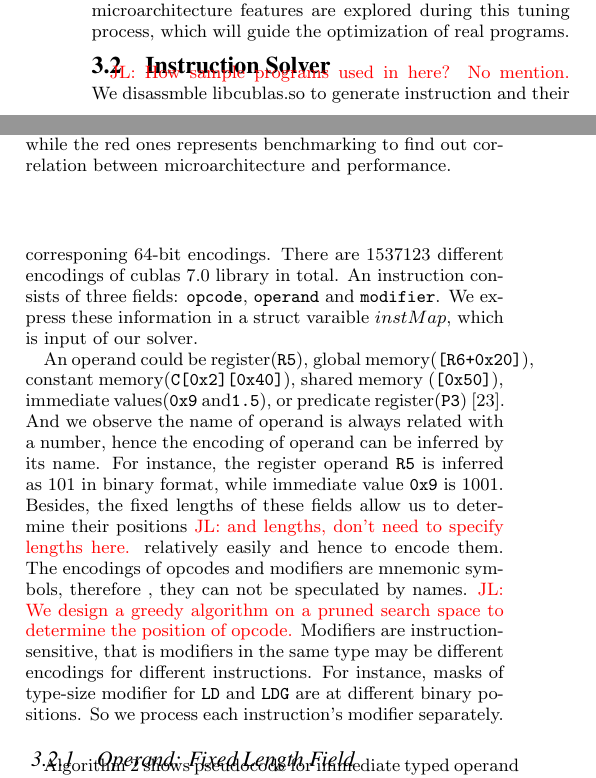
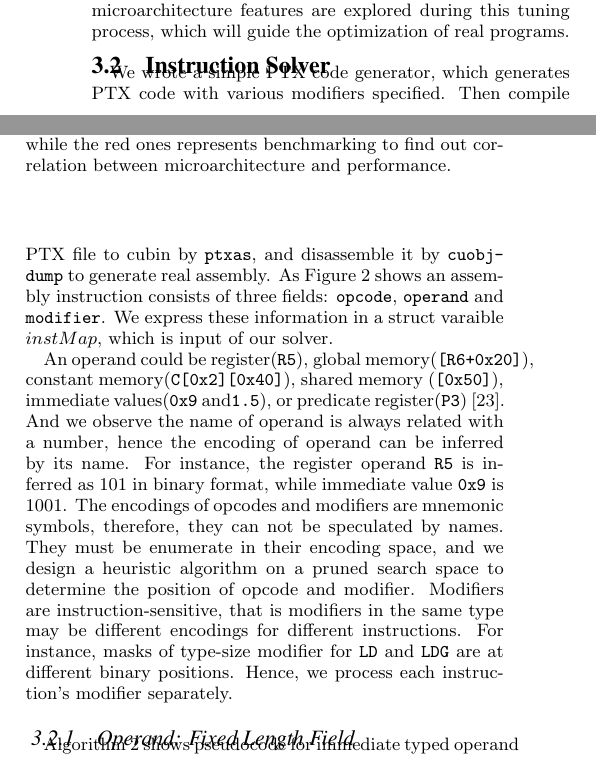
Before and after one commit to fruitfly1026/SGEMM, a LaTeX paper (sgemm.tex, which reads text/solver.tex): two parts of the columns of page 3 of 12, joined at a grey line, cut so that both start at the same text. Compiled offline with pdfLaTeX.

Commit message:
3.2 to 3.2.1

```diff
--- a/text/solver.tex
+++ b/text/solver.tex
@@ -1,25 +1,25 @@
 \subsection{Instruction Solver}
 
-\jled{How sample programs used in here? No mention.}
-%We wrote simple PTX code generator, which generate PTX code with various modifiers specified.
-%Then compile PTX file to cubin by {\tt ptxas}, and disassemble it by {\tt cuobjdump}. In this way, we generate real assembly
-%instruction and their 64-bit encoding, which is the input of solver algorithm.
-We disassmble libcublas.so to generate instruction and their corresponing 64-bit encodings. There are $1537123$ different encodings of cublas 7.0 library in total.
-An instruction consists of three fields: {\tt opcode}, {\tt operand} and {\tt modifier}. We express these information in a struct
+%\jled{How sample programs used in here? No mention.}
+We wrote a simple PTX code generator, which generates PTX code with various modifiers specified.
+Then compile PTX file to cubin by {\tt ptxas}, and disassemble it by {\tt cuobjdump} to generate real assembly.
+As Figure~\ref{fig:imm} shows an assembly instruction consists of three fields: {\tt opcode}, {\tt operand} and {\tt modifier}. We express these information in a struct
 varaible $instMap$, which is input of our solver.
+%In this way, we generate real assembly instruction and their 64-bit encoding, which is the input of solver algorithm.
+%We disassmble libcublas.so to generate instruction and their corresponing 64-bit encodings. There are $1537123$ different encodings of cublas 7.0 library in total.
 
 An operand could be register({\tt R5}),
 global memory({\tt [R6+0x20]}), constant memory({\tt C[0x2][0x40]}), shared memory ({\tt [0x50]}),
 immediate values({\tt 0x9} and{\tt1.5}), or predicate register({\tt P3})~\cite{ptx2015isa}. %represented by different .
 And we observe the name of operand is always related with a number, hence the encoding of operand can be inferred by its name.
 For instance, the register operand {\tt R5} is inferred as $101$ in binary format, while immediate value {\tt 0x9} is $1001$.
-Besides, the fixed lengths of these fields allow us to determine their positions \jled{and lengths, don't need to specify lengths here.} relatively easily and hence to encode them.
-The encodings of opcodes and modifiers are mnemonic symbols, therefore
-, they can not be speculated by names.
-\jled{We design a greedy algorithm on a pruned search space to determine the position of opcode.}
+%Besides, the fixed lengths of these fields allow us to determine their positions \jled{and lengths, don't need to specify lengths here.} relatively easily and hence to encode them.
+The encodings of opcodes and modifiers are mnemonic symbols, therefore, they can not be speculated by names.
+They must be enumerate in their encoding space, and we design a heuristic algorithm on a pruned search space to
+determine the position of opcode and modifier.
 Modifiers are instruction-sensitive, that is modifiers in the same type may be different encodings for different instructions.
 For instance, masks of type-size
-modifier for {\tt LD} and {\tt LDG} are at different binary positions. So we process each instruction's modifier separately.
+modifier for {\tt LD} and {\tt LDG} are at different binary positions. Hence, we process each instruction's modifier separately.
 
 % TODO by jli
 
```
